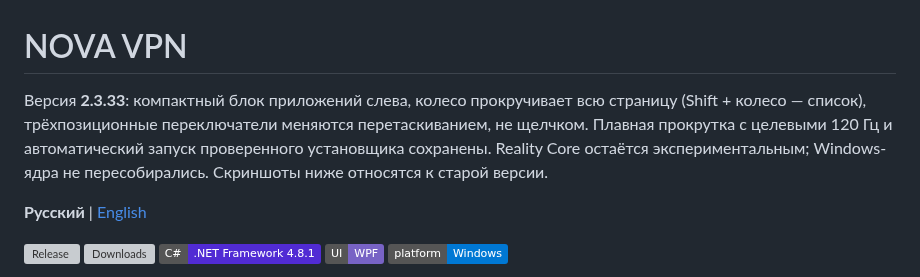
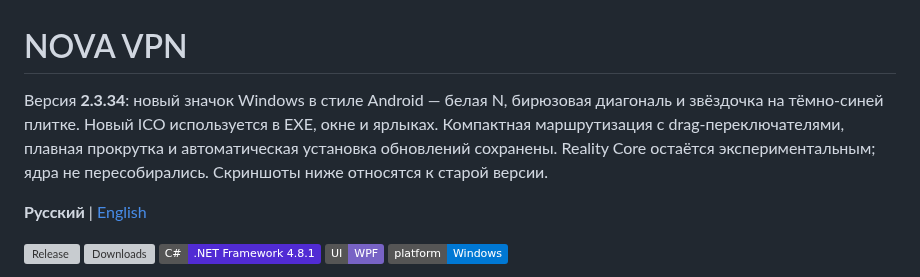
Before and after one commit to leoraijin/NOVA-VPN, a Markdown page: README.md, the part around the change. GitHub-like rendering; badges without logos; grey boxes are pictures that could not be loaded.

```diff
--- a/README.md
+++ b/README.md
@@ -1,6 +1,6 @@
 # NOVA VPN
 
-Версия **2.3.33**: компактный блок приложений слева, колесо прокручивает всю страницу (Shift + колесо — список), трёхпозиционные переключатели меняются перетаскиванием, не щелчком. Плавная прокрутка с целевыми 120 Гц и автоматический запуск проверенного установщика сохранены. Reality Core остаётся экспериментальным; Windows-ядра не пересобирались. Скриншоты ниже относятся к старой версии.
+Версия **2.3.34**: новый значок Windows в стиле Android — белая N, бирюзовая диагональ и звёздочка на тёмно-синей плитке. Новый ICO используется в EXE, окне и ярлыках. Компактная маршрутизация с drag-переключателями, плавная прокрутка и автоматическая установка обновлений сохранены. Reality Core остаётся экспериментальным; ядра не пересобирались. Скриншоты ниже относятся к старой версии.
 
 **Русский** | [English](README.en.md)
 
```
Also changed, not shown: CHANGELOG.md (+9 -0 lines), README.en.md (+1 -1 lines), Assets/nova-desktop-v3.png (added), 11 other files.
